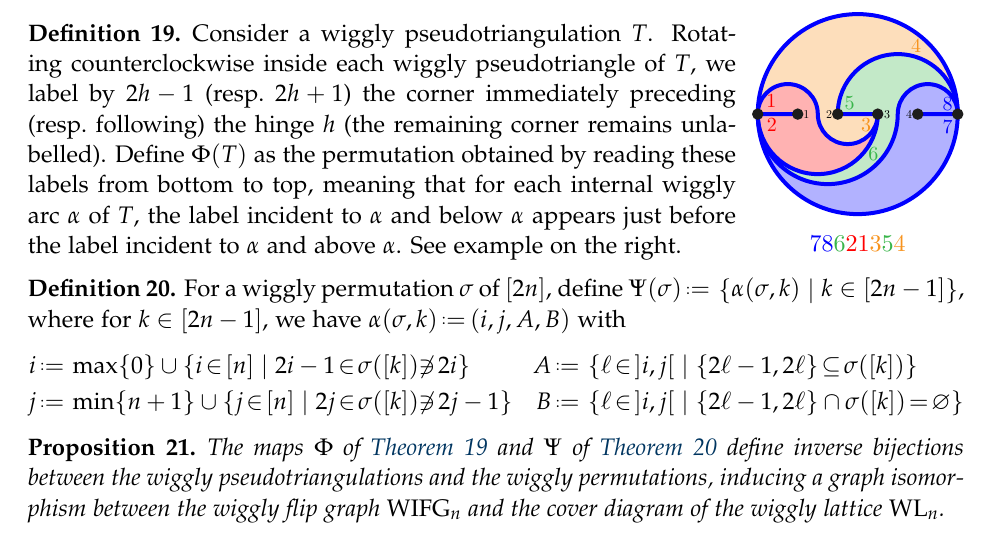
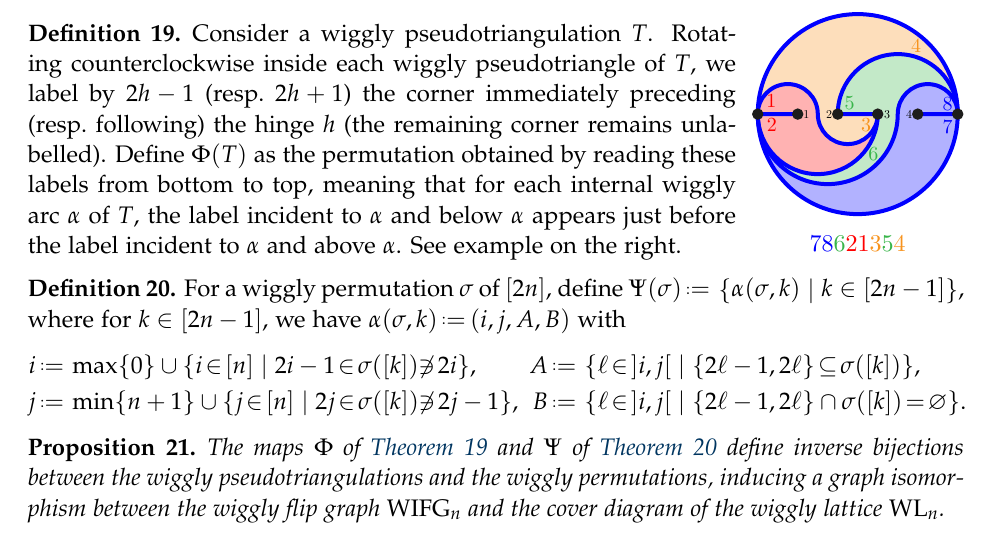
Before and after one commit to vpilaud/wiggly, a LaTeX document (FPSAC25/wigglyhedraFPSAC.tex): part of page 5 of 11, cut so that both start at the same text. Compiled offline with pdfLaTeX.

Commit message:
minor changes

```diff
--- a/FPSAC25/wigglyhedraFPSAC.tex
+++ b/FPSAC25/wigglyhedraFPSAC.tex
@@ -490,10 +490,10 @@ See example on the right.
 \label{def:bijection2}
 For a wiggly permutation~$\sigma$ of~$[2n]$, define~$\Psi(\sigma) \eqdef \set{\alpha(\sigma, k)}{k \in [2n-1]}$, where for~$k \in [2n-1]$, we have~$\alpha(\sigma, k) \eqdef ( i, j, A, B)$ with
 \begin{alignat*}{3}
-i & \eqdef \max \{0\} \cup \set{i \!\in\! [n]}{2i-1 \!\in\! \sigma([k]) \!\!\not\ni\! 2i} \quad &
-A & \eqdef \set{\ell \!\in\! {]i,j[}}{\{2\ell-1, 2\ell\} \!\subseteq\! \sigma([k])} \\
-j & \eqdef \min \{n+1\} \cup \set{j \!\in\! [n]}{2j \!\in\! \sigma([k]) \!\!\not\ni\! 2j-1} \;\;\; &
-B & \eqdef \set{\ell \!\in\! {]i,j[}}{\{2\ell-1, 2\ell\} \cap \sigma([k]) \!=\! \varnothing}
+i & \eqdef \max \{0\} \cup \set{i \!\in\! [n]}{2i-1 \!\in\! \sigma([k]) \!\!\not\ni\! 2i}\!, \quad &
+A & \eqdef \set{\ell \!\in\! {]i,j[}}{\{2\ell-1, 2\ell\} \!\subseteq\! \sigma([k])}\!, \\
+j & \eqdef \min \{n+1\} \cup \set{j \!\in\! [n]}{2j \!\in\! \sigma([k]) \!\!\not\ni\! 2j-1}\!, \;\, &
+B & \eqdef \set{\ell \!\in\! {]i,j[}}{\{2\ell-1, 2\ell\} \cap \sigma([k]) \!=\! \varnothing} \!.
 \end{alignat*}
 \end{definition}
 }
```
